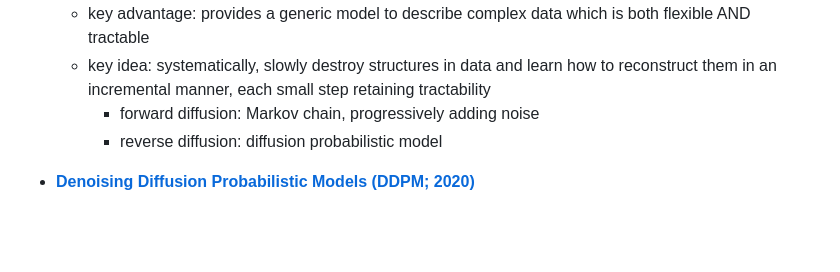
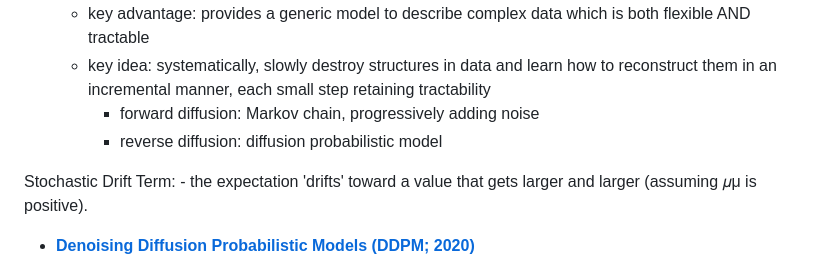
Before and after one commit to ericd-1qbit/the_temple, a Markdown page: machine_learning/applications/Text to Image.md, the part around the change. Rendered like a GitHub page; blank space fills up the shorter version.

Commit message:
Sync: 20230125 08:45:03

```diff
--- a/machine_learning/applications/Text to Image.md
+++ b/machine_learning/applications/Text to Image.md
@@ -15,6 +15,11 @@ https://eugeneyan.com/writing/text-to-image/
 	- key idea: systematically, slowly destroy structures in data and learn how to reconstruct them in an incremental manner, each small step retaining tractability
 		- forward diffusion: Markov chain, progressively adding noise
 		- reverse diffusion: diffusion probabilistic model
+
+Stochastic Drift Term:
+	- the expectation 'drifts' toward a value that gets larger and larger (assuming 𝜇μ is positive).
+
+
 - **[Denoising Diffusion Probabilistic Models (DDPM; 2020)](https://arxiv.org/abs/2006.11239)**
 	- Forward diffusion (q) is a predefined process that gradually adds Gaussian noise to the image until it’s pure noise. Reverse diffusion (p) is a learned process that gradually denoises an image starting from pure noise until we get an actual image.
 	- ![[Pasted image 20230123160711.png]]
```
